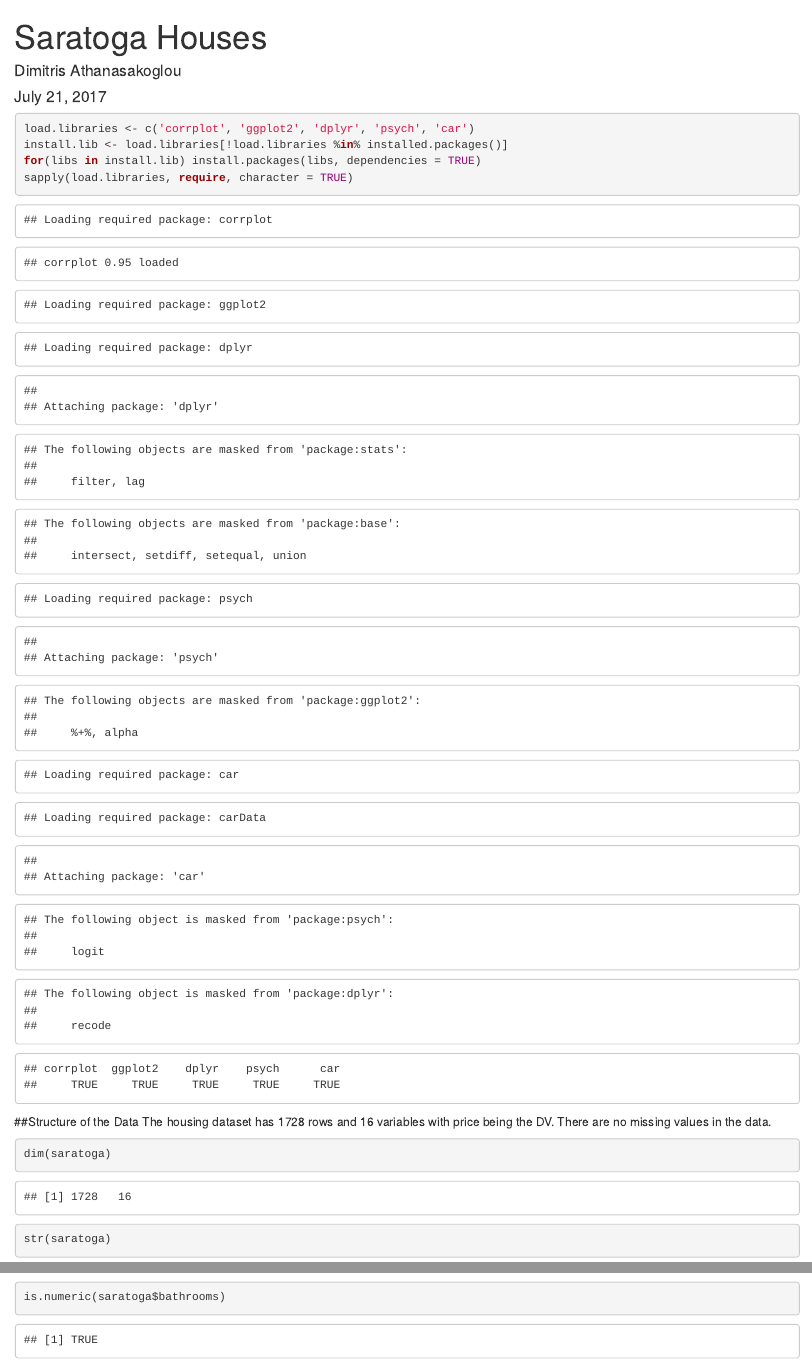
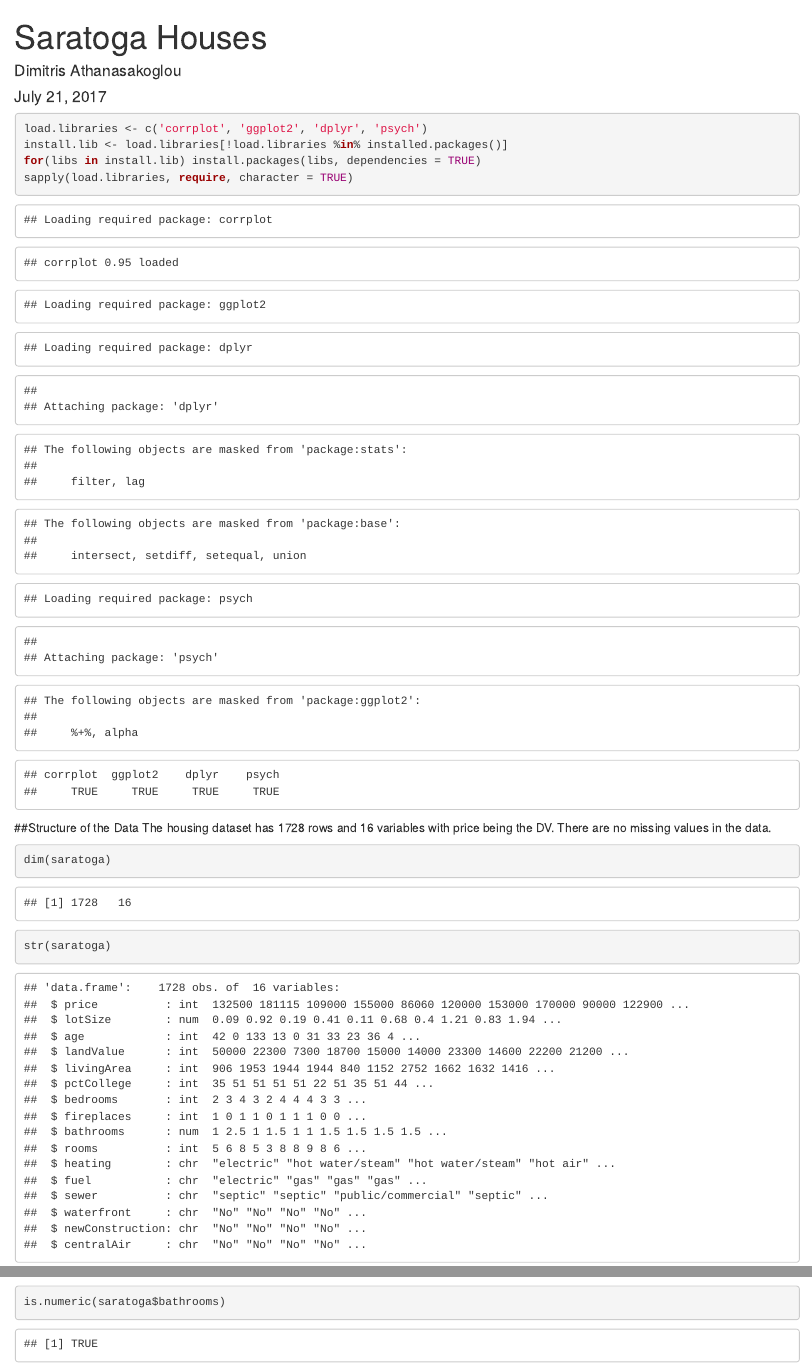
Before and after one commit to dathanasakoglou/dathanasakoglou.github.io, an R Markdown document (portfolio/reports/report.Rmd): the page in a window 1100 px wide, from its top, and a second part further down, joined at a grey line. Rendered offline with R 4.5, knitr and Pandoc, with nearby package versions.

````diff
--- a/portfolio/reports/report.Rmd
+++ b/portfolio/reports/report.Rmd
@@ -11,7 +11,7 @@
 
 
 ```{r libraries}
-load.libraries <- c('corrplot', 'ggplot2', 'dplyr', 'psych', 'car')
+load.libraries <- c('corrplot', 'ggplot2', 'dplyr', 'psych')
 install.lib <- load.libraries[!load.libraries %in% installed.packages()]
 for(libs in install.lib) install.packages(libs, dependencies = TRUE)
 sapply(load.libraries, require, character = TRUE)
````
Also changed, not shown: portfolio/reports/script.R (+0 -1 lines).
